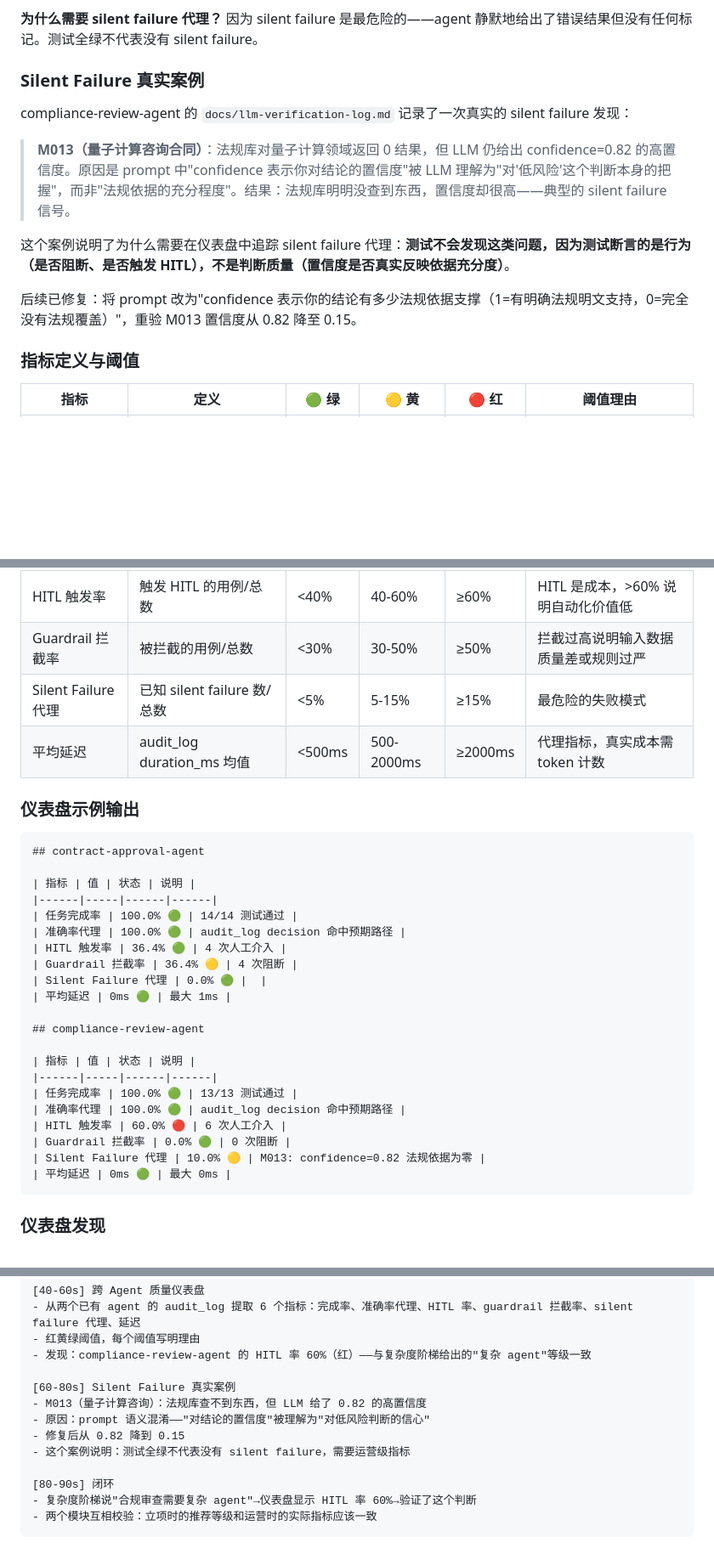
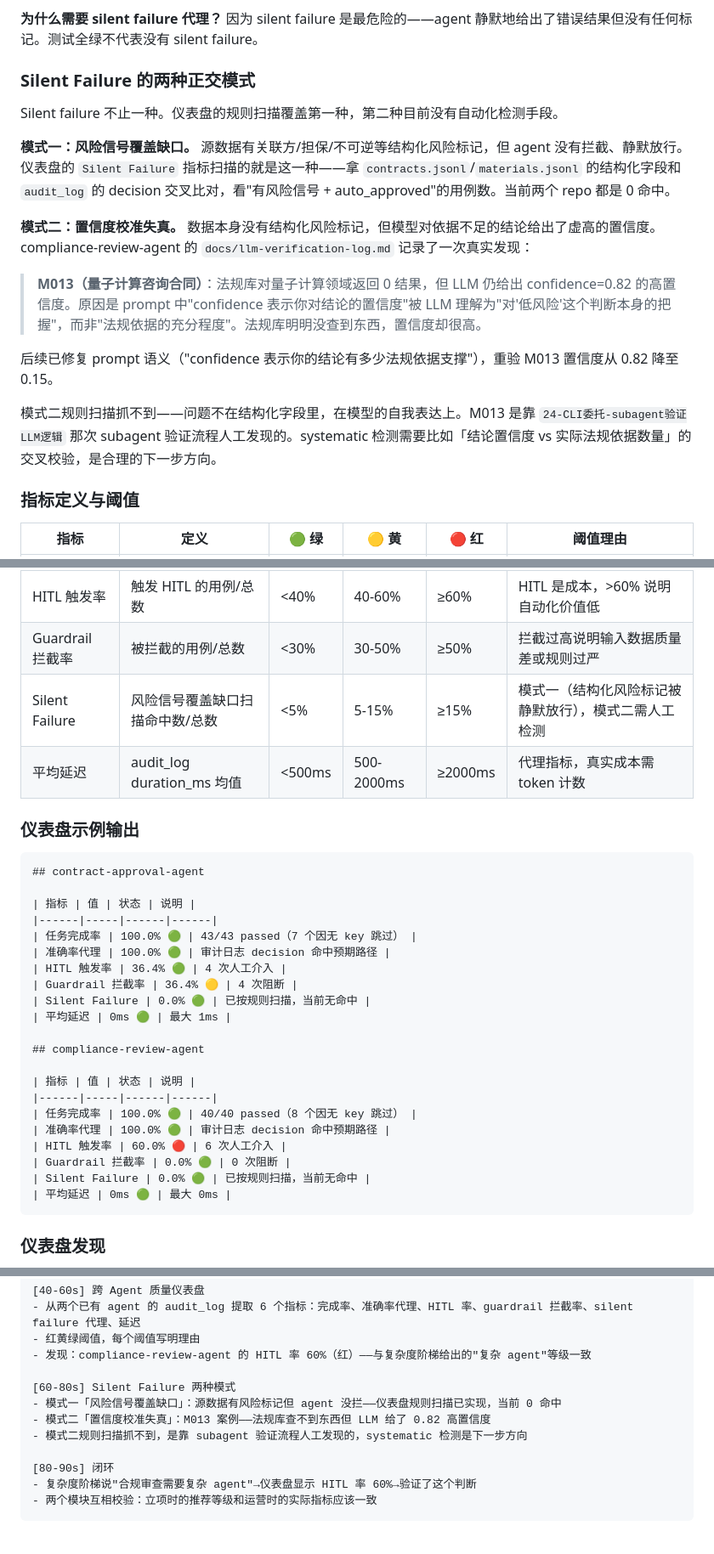
Before and after one commit to lesPrivilege/agent-quality-workbench, a Markdown page: README.md, 3 parts joined by grey strips. Shown at 85% size. Drawn GitHub-style; blank space fills up the shorter version.

Commit message:
docs: sync README with fix 1/2, clarify two silent failure modes
- Replace stale dashboard example (14/14, 13/13, Silent Failure 代理 10%)
  with real output (43/43, 40/40, Silent Failure 0.0% 已按规则扫描)
- Rewrite M013 section: distinguish two orthogonal silent failure modes:
  (1) risk signal coverage gap — rule-scannable, currently 0 hits
  (2) confidence calibration drift — not rule-scannable, M013 was human-found
- Update 已知局限 #5 to match new framing
- Update 90s pitch to cover both modes

````diff
--- a/README.md
+++ b/README.md
@@ -85,15 +85,19 @@ uv run python scripts/run_scorer.py
 
 **为什么需要 silent failure 代理？** 因为 silent failure 是最危险的——agent 静默地给出了错误结果但没有任何标记。测试全绿不代表没有 silent failure。
 
-### Silent Failure 真实案例
+### Silent Failure 的两种正交模式
 
-compliance-review-agent 的 `docs/llm-verification-log.md` 记录了一次真实的 silent failure 发现：
+Silent failure 不止一种。仪表盘的规则扫描覆盖第一种，第二种目前没有自动化检测手段。
 
-> **M013（量子计算咨询合同）**：法规库对量子计算领域返回 0 结果，但 LLM 仍给出 confidence=0.82 的高置信度。原因是 prompt 中"confidence 表示你对结论的置信度"被 LLM 理解为"对'低风险'这个判断本身的把握"，而非"法规依据的充分程度"。结果：法规库明明没查到东西，置信度却很高——典型的 silent failure 信号。
+**模式一：风险信号覆盖缺口。** 源数据有关联方/担保/不可逆等结构化风险标记，但 agent 没有拦截、静默放行。仪表盘的 `Silent Failure` 指标扫描的就是这一种——拿 `contracts.jsonl`/`materials.jsonl` 的结构化字段和 `audit_log` 的 decision 交叉比对，看"有风险信号 + auto_approved"的用例数。当前两个 repo 都是 0 命中。
 
-这个案例说明了为什么需要在仪表盘中追踪 silent failure 代理：**测试不会发现这类问题，因为测试断言的是行为（是否阻断、是否触发 HITL），不是判断质量（置信度是否真实反映依据充分度）**。
+**模式二：置信度校准失真。** 数据本身没有结构化风险标记，但模型对依据不足的结论给出了虚高的置信度。compliance-review-agent 的 `docs/llm-verification-log.md` 记录了一次真实发现：
 
-后续已修复：将 prompt 改为"confidence 表示你的结论有多少法规依据支撑（1=有明确法规明文支持，0=完全没有法规覆盖）"，重验 M013 置信度从 0.82 降至 0.15。
+> **M013（量子计算咨询合同）**：法规库对量子计算领域返回 0 结果，但 LLM 仍给出 confidence=0.82 的高置信度。原因是 prompt 中"confidence 表示你对结论的置信度"被 LLM 理解为"对'低风险'这个判断本身的把握"，而非"法规依据的充分程度"。法规库明明没查到东西，置信度却很高。
+
+后续已修复 prompt 语义（"confidence 表示你的结论有多少法规依据支撑"），重验 M013 置信度从 0.82 降至 0.15。
+
+模式二规则扫描抓不到——问题不在结构化字段里，在模型的自我表达上。M013 是靠 `24-CLI委托-subagent验证LLM逻辑` 那次 subagent 验证流程人工发现的。systematic 检测需要比如「结论置信度 vs 实际法规依据数量」的交叉校验，是合理的下一步方向。
 
 ### 指标定义与阈值
 
@@ -103,7 +107,7 @@ compliance-review-agent 的 `docs/llm-verification-log.md` 记录了一次真实
 | 准确率代理 | audit_log decision 命中预期路径 | ≥90% | 75-90% | <75% | 代理指标，audit_log 的 decision 字段 |
 | HITL 触发率 | 触发 HITL 的用例/总数 | <40% | 40-60% | ≥60% | HITL 是成本，>60% 说明自动化价值低 |
 | Guardrail 拦截率 | 被拦截的用例/总数 | <30% | 30-50% | ≥50% | 拦截过高说明输入数据质量差或规则过严 |
-| Silent Failure 代理 | 已知 silent failure 数/总数 | <5% | 5-15% | ≥15% | 最危险的失败模式 |
+| Silent Failure | 风险信号覆盖缺口扫描命中数/总数 | <5% | 5-15% | ≥15% | 模式一（结构化风险标记被静默放行），模式二需人工检测 |
 | 平均延迟 | audit_log duration_ms 均值 | <500ms | 500-2000ms | ≥2000ms | 代理指标，真实成本需 token 计数 |
 
 ### 仪表盘示例输出
@@ -113,22 +117,22 @@ compliance-review-agent 的 `docs/llm-verification-log.md` 记录了一次真实
 
 | 指标 | 值 | 状态 | 说明 |
 |------|-----|------|------|
-| 任务完成率 | 100.0% 🟢 | 14/14 测试通过 |
-| 准确率代理 | 100.0% 🟢 | audit_log decision 命中预期路径 |
+| 任务完成率 | 100.0% 🟢 | 43/43 passed（7 个因无 key 跳过） |
+| 准确率代理 | 100.0% 🟢 | 审计日志 decision 命中预期路径 |
 | HITL 触发率 | 36.4% 🟢 | 4 次人工介入 |
 | Guardrail 拦截率 | 36.4% 🟡 | 4 次阻断 |
-| Silent Failure 代理 | 0.0% 🟢 |  |
+| Silent Failure | 0.0% 🟢 | 已按规则扫描，当前无命中 |
 | 平均延迟 | 0ms 🟢 | 最大 1ms |
 
 ## compliance-review-agent
 
 | 指标 | 值 | 状态 | 说明 |
 |------|-----|------|------|
-| 任务完成率 | 100.0% 🟢 | 13/13 测试通过 |
-| 准确率代理 | 100.0% 🟢 | audit_log decision 命中预期路径 |
+| 任务完成率 | 100.0% 🟢 | 40/40 passed（8 个因无 key 跳过） |
+| 准确率代理 | 100.0% 🟢 | 审计日志 decision 命中预期路径 |
 | HITL 触发率 | 60.0% 🔴 | 6 次人工介入 |
 | Guardrail 拦截率 | 0.0% 🟢 | 0 次阻断 |
-| Silent Failure 代理 | 10.0% 🟡 | M013: confidence=0.82 法规依据为零 |
+| Silent Failure | 0.0% 🟢 | 已按规则扫描，当前无命中 |
 | 平均延迟 | 0ms 🟢 | 最大 0ms |
 ```
 
@@ -192,11 +196,10 @@ agent-quality-workbench/
 - 红黄绿阈值，每个阈值写明理由
 - 发现：compliance-review-agent 的 HITL 率 60%（红）——与复杂度阶梯给出的"复杂 agent"等级一致
 
-[60-80s] Silent Failure 真实案例
-- M013（量子计算咨询）：法规库查不到东西，但 LLM 给了 0.82 的高置信度
-- 原因：prompt 语义混淆——"对结论的置信度"被理解为"对低风险判断的信心"
-- 修复后从 0.82 降到 0.15
-- 这个案例说明：测试全绿不代表没有 silent failure，需要运营级指标
+[60-80s] Silent Failure 两种模式
+- 模式一「风险信号覆盖缺口」：源数据有风险标记但 agent 没拦——仪表盘规则扫描已实现，当前 0 命中
+- 模式二「置信度校准失真」：M013 案例——法规库查不到东西但 LLM 给了 0.82 高置信度
+- 模式二规则扫描抓不到，是靠 subagent 验证流程人工发现的，systematic 检测是下一步方向
 
 [80-90s] 闭环
 - 复杂度阶梯说"合规审查需要复杂 agent"→仪表盘显示 HITL 率 60%→验证了这个判断
````
Also changed, not shown: other parts of README.md (+1 -1 lines).
